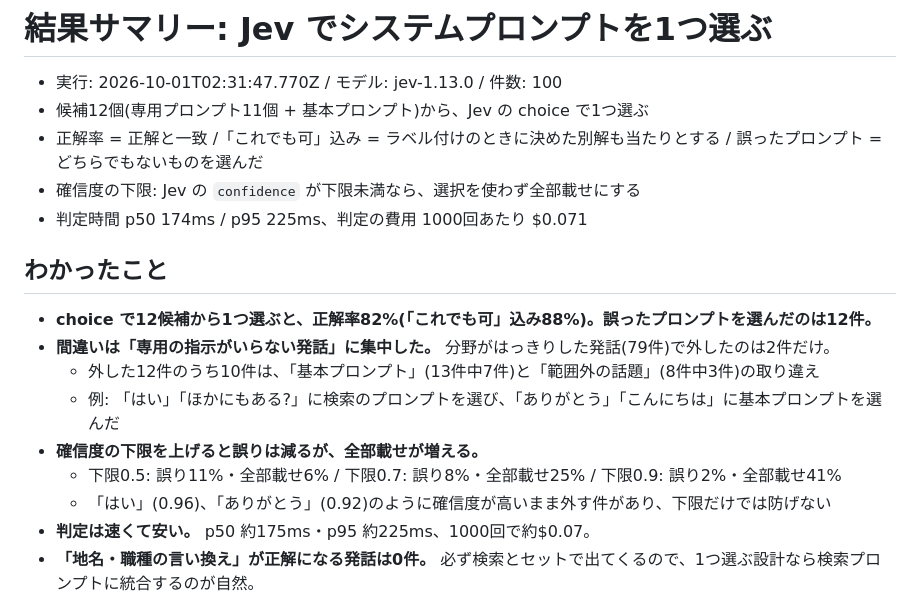
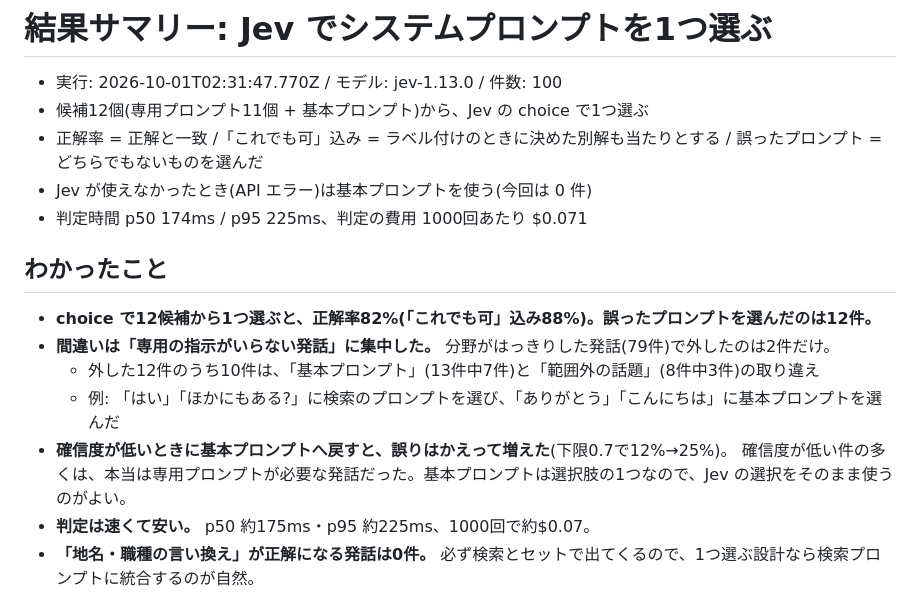
Before and after one commit to milkmaccya2/jev-prompt-selection, a Markdown page: results/summary.md, the part around one of its changes. GitHub-like rendering.

```diff
--- a/results/summary.md
+++ b/results/summary.md
@@ -3,7 +3,7 @@
 - 実行: 2026-10-01T02:31:47.770Z / モデル: jev-1.13.0 / 件数: 100
 - 候補12個(専用プロンプト11個 + 基本プロンプト)から、Jev の choice で1つ選ぶ
 - 正解率 = 正解と一致 /「これでも可」込み = ラベル付けのときに決めた別解も当たりとする / 誤ったプロンプト = どちらでもないものを選んだ
-- 確信度の下限: Jev の `confidence` が下限未満なら、選択を使わず全部載せにする
+- Jev が使えなかったとき(API エラー)は基本プロンプトを使う(今回は 0 件)
 - 判定時間 p50 174ms / p95 225ms、判定の費用 1000回あたり $0.071
 
 ## わかったこと
@@ -12,9 +12,8 @@
 - **間違いは「専用の指示がいらない発話」に集中した。** 分野がはっきりした発話(79件)で外したのは2件だけ。
   - 外した12件のうち10件は、「基本プロンプト」(13件中7件)と「範囲外の話題」(8件中3件)の取り違え
   - 例: 「はい」「ほかにもある?」に検索のプロンプトを選び、「ありがとう」「こんにちは」に基本プロンプトを選んだ
-- **確信度の下限を上げると誤りは減るが、全部載せが増える。**
-  - 下限0.5: 誤り11%・全部載せ6% / 下限0.7: 誤り8%・全部載せ25% / 下限0.9: 誤り2%・全部載せ41%
-  - 「はい」(0.96)、「ありがとう」(0.92)のように確信度が高いまま外す件があり、下限だけでは防げない
+- **確信度が低いときに基本プロンプトへ戻すと、誤りはかえって増えた**(下限0.7で12%→25%)。
+  確信度が低い件の多くは、本当は専用プロンプトが必要な発話だった。基本プロンプトは選択肢の1つなので、Jev の選択をそのまま使うのがよい。
 - **判定は速くて安い。** p50 約175ms・p95 約225ms、1000回で約$0.07。
 - **「地名・職種の言い換え」が正解になる発話は0件。** 必ず検索とセットで出てくるので、1つ選ぶ設計なら検索プロンプトに統合するのが自然。
 
```
Also changed, not shown: other parts of results/summary.md (+6 -10 lines), README.md (+2 -2 lines), results/findings.md (+2 -3 lines), results/chart-cutoff.png (deleted), results/chart-part-miss.png, 7 other files.
